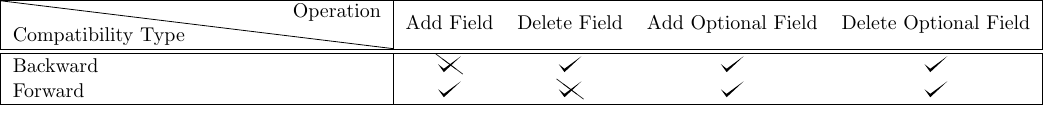
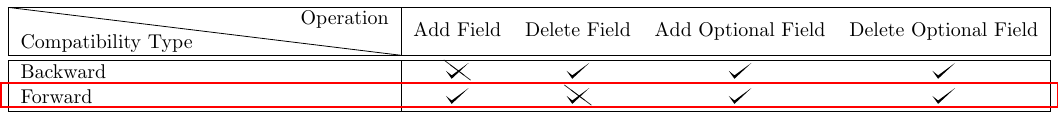
Before and after one commit to vspiliop/kafka-contract-test-producer, a LaTeX figure (src/site/tex/schema-evolution-matrix.tex): the whole page. Compiled offline with pdfLaTeX.

Commit message:
highlighting the forward compatibility row of the matrix

```diff
--- a/src/site/tex/schema-evolution-matrix.tex
+++ b/src/site/tex/schema-evolution-matrix.tex
@@ -2,10 +2,11 @@
 \usepackage{diagbox}
 \usepackage{rotating}
 \usepackage{tikz}
+\usetikzlibrary{calc}
 \usepackage{bbding}
 \usepackage{cancel}
 \def\checkmark{\tikz\fill[scale=0.4](0,.35) -- (.25,0) -- (1,.7) -- (.25,.15) -- cycle;}
+
 \begin{document}
-
     \begin{table}[h!]
         \begin{center}
@@ -17,9 +19,13 @@
                     Backward & \bcancel{\checkmark} & \checkmark & \checkmark & \checkmark \\
                     Forward & \checkmark & \bcancel{\checkmark} & \checkmark & \checkmark \\
                     \hline
-            \end{tabular}
+                \end{tabular}};
+            \draw [red,thick]
+            ($(table.south west) !.1! (table.north west)$)
+            rectangle
+            ($(table.south east) !.3! (table.north east)$);
+            \end{tikzpicture}
         \end{center}\label{tab:table}
     \end{table}
 
-
 \end{document}
```
Also changed, not shown: src/site/markdown/index.md (+4 -0 lines), src/site/tex/schema-evolution-matrix.tex (1 more changed lines). Lines whose indentation alone changed are shown as unchanged.
